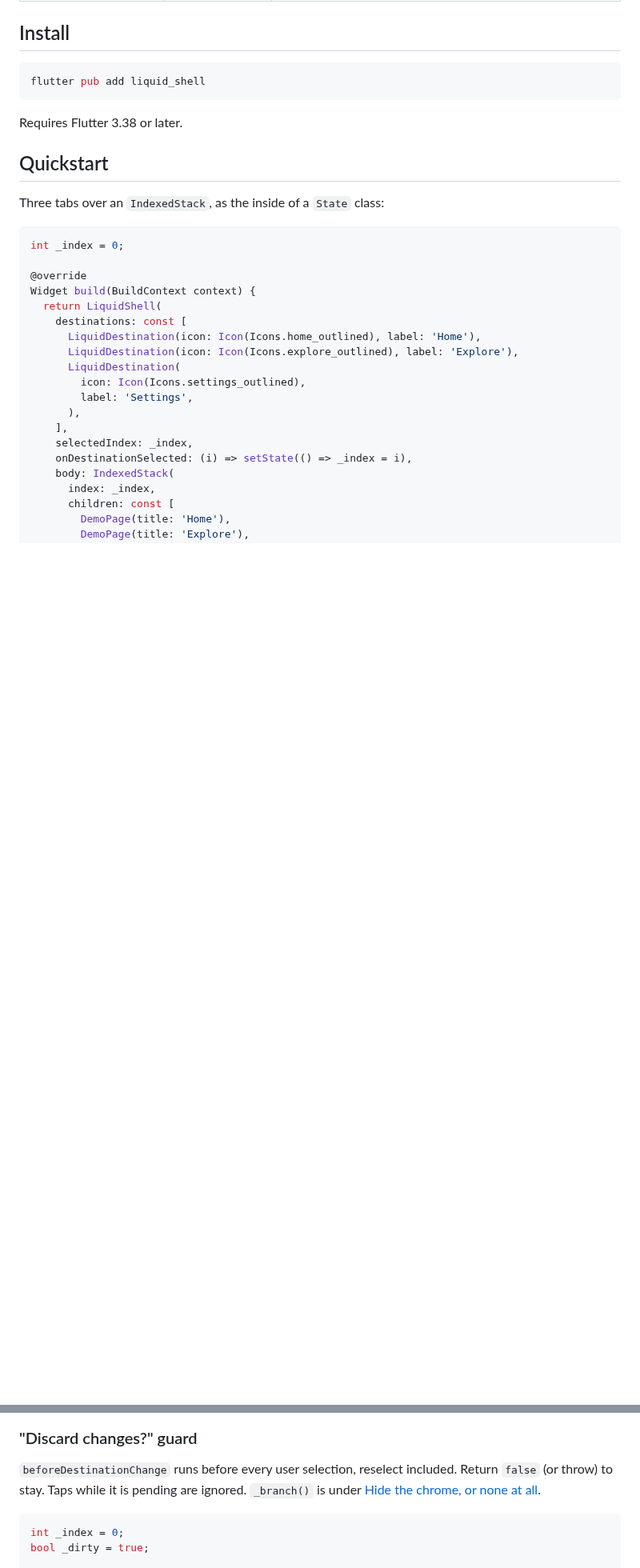
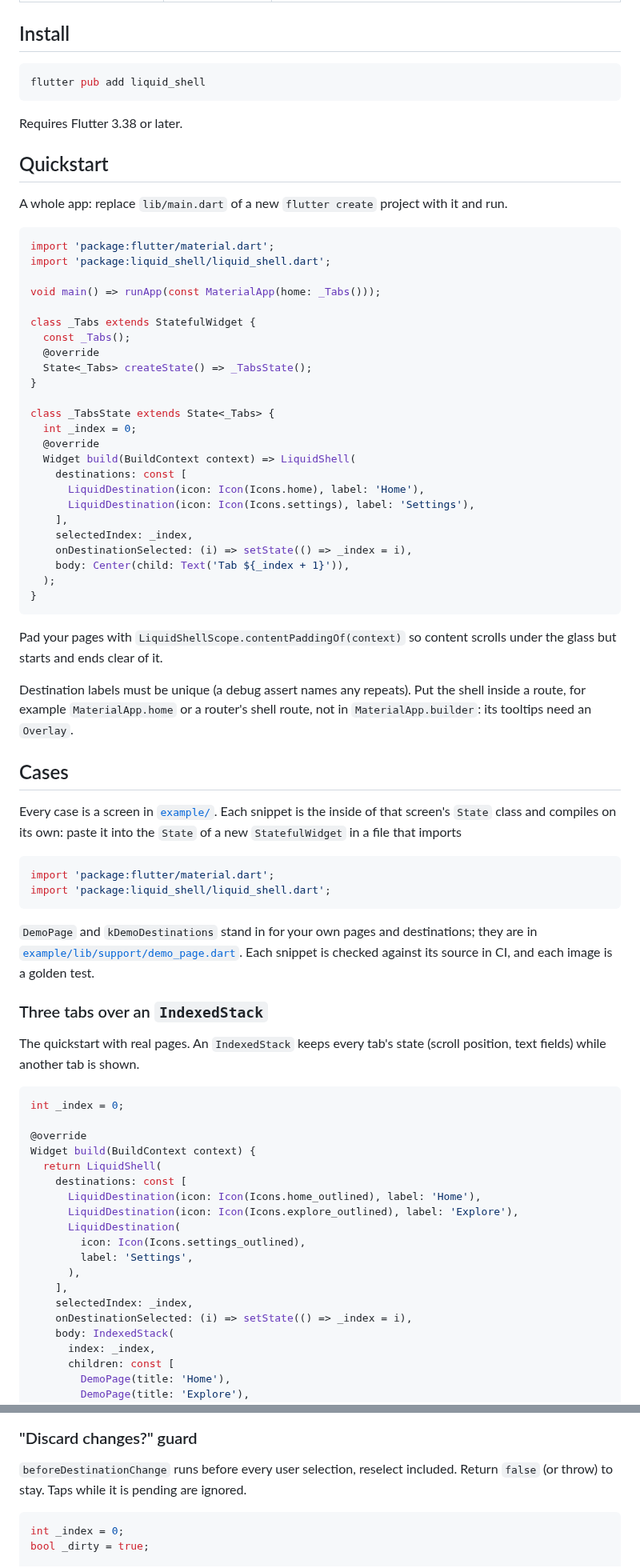
Before and after one commit to anvu69/liquid_shell, a Markdown page: liquid_shell/README.md, 2 parts joined by grey strips. Shown at 80% size. GitHub-like rendering; blank space fills up the shorter version.

````diff
--- a/liquid_shell/README.md
+++ b/liquid_shell/README.md
@@ -51,7 +51,65 @@ Requires Flutter 3.38 or later.
 
 ## Quickstart
 
-Three tabs over an `IndexedStack`, as the inside of a `State` class:
+A whole app: replace `lib/main.dart` of a new `flutter create` project with
+it and run.
+
+<?code-excerpt "quickstart.dart (quickstart)"?>
+```dart
+import 'package:flutter/material.dart';
+import 'package:liquid_shell/liquid_shell.dart';
+
+void main() => runApp(const MaterialApp(home: _Tabs()));
+
+class _Tabs extends StatefulWidget {
+  const _Tabs();
+  @override
+  State<_Tabs> createState() => _TabsState();
+}
+
+class _TabsState extends State<_Tabs> {
+  int _index = 0;
+  @override
+  Widget build(BuildContext context) => LiquidShell(
+    destinations: const [
+      LiquidDestination(icon: Icon(Icons.home), label: 'Home'),
+      LiquidDestination(icon: Icon(Icons.settings), label: 'Settings'),
+    ],
+    selectedIndex: _index,
+    onDestinationSelected: (i) => setState(() => _index = i),
+    body: Center(child: Text('Tab ${_index + 1}')),
+  );
+}
+```
+
+Pad your pages with `LiquidShellScope.contentPaddingOf(context)` so content
+scrolls under the glass but starts and ends clear of it.
+
+Destination labels must be unique (a debug assert names any repeats). Put
+the shell inside a route, for example `MaterialApp.home` or a router's shell
+route, not in `MaterialApp.builder`: its tooltips need an `Overlay`.
+
+## Cases
+
+Every case is a screen in [`example/`](example/lib/cases). Each snippet is
+the inside of that screen's `State` class and compiles on its own: paste it
+into the `State` of a new `StatefulWidget` in a file that imports
+
+```dart
+import 'package:flutter/material.dart';
+import 'package:liquid_shell/liquid_shell.dart';
+```
+
+`DemoPage` and `kDemoDestinations` stand in for your own pages and
+destinations; they are in
+[`example/lib/support/demo_page.dart`](example/lib/support/demo_page.dart).
+Each snippet is checked against its source in CI, and each image is a golden
+test.
+
+### Three tabs over an `IndexedStack`
+
+The quickstart with real pages. An `IndexedStack` keeps every tab's state
+(scroll position, text fields) while another tab is shown.
 
 <?code-excerpt "basic_tabs.dart (readme)"?>
 ```dart
@@ -241,8 +286,7 @@ Widget build(BuildContext context) {
 
 `beforeDestinationChange` runs before every user selection, reselect
 included. Return `false` (or throw) to stay. Taps while it is pending are
-ignored. `_branch()` is under
-[Hide the chrome, or none at all](#hide-the-chrome-or-none-at-all).
+ignored.
 
 <?code-excerpt "discard_guard.dart (readme)"?>
 ```dart
````
Also changed, not shown: other parts of liquid_shell/README.md (+44 -38 lines), liquid_shell/doc/images/case_guard.png, liquid_shell/doc/images/case_no_chrome.png (added), 8 other files.
